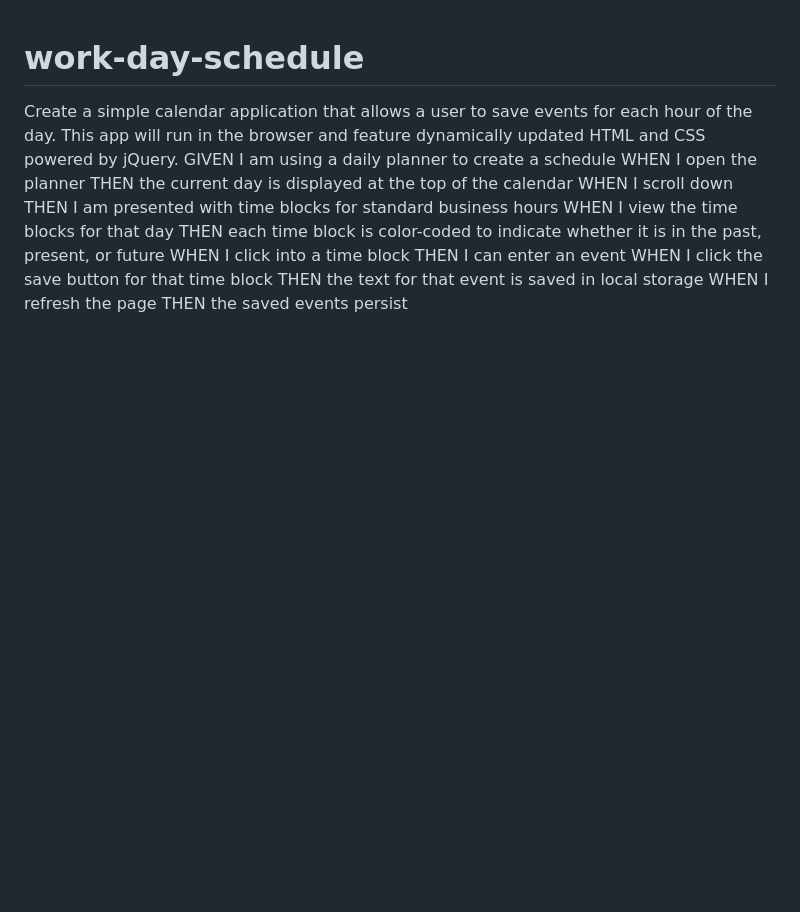
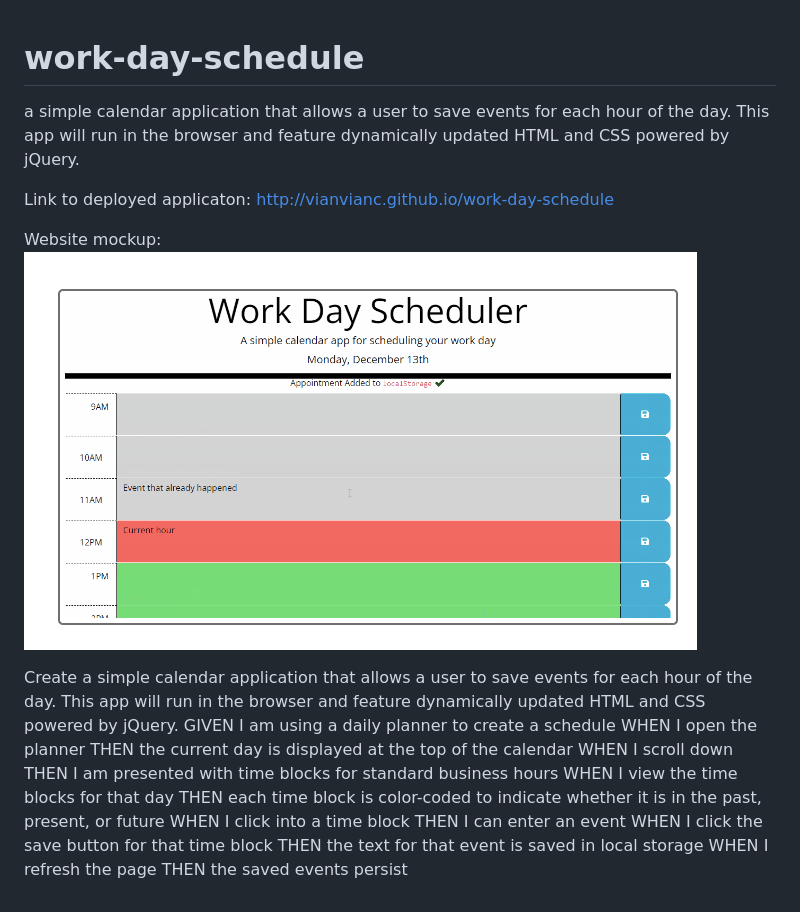
Before and after one commit to vianvianc/work-day-schedule, a Markdown page: README.md, the part around the change. Rendered like a GitHub page; pictures changed too: assets/images/work-day-schedule.png (added); blank space fills up the shorter version.

Commit message:
added image and finished readme

```diff
--- a/README.md
+++ b/README.md
@@ -1,4 +1,12 @@
 # work-day-schedule
+
+a simple calendar application that allows a user to save events for each hour of the day. This app will run in the browser and feature dynamically updated HTML and CSS powered by jQuery.
+
+Link to deployed applicaton:
+http://vianvianc.github.io/work-day-schedule
+
+Website mockup:
+![mockup](assets/images/work-day-schedule.png)
 
 Create a simple calendar application that allows a user to save events for each hour of the day. This app will run in the browser and feature dynamically updated HTML and CSS powered by jQuery.
 GIVEN I am using a daily planner to create a schedule
```
